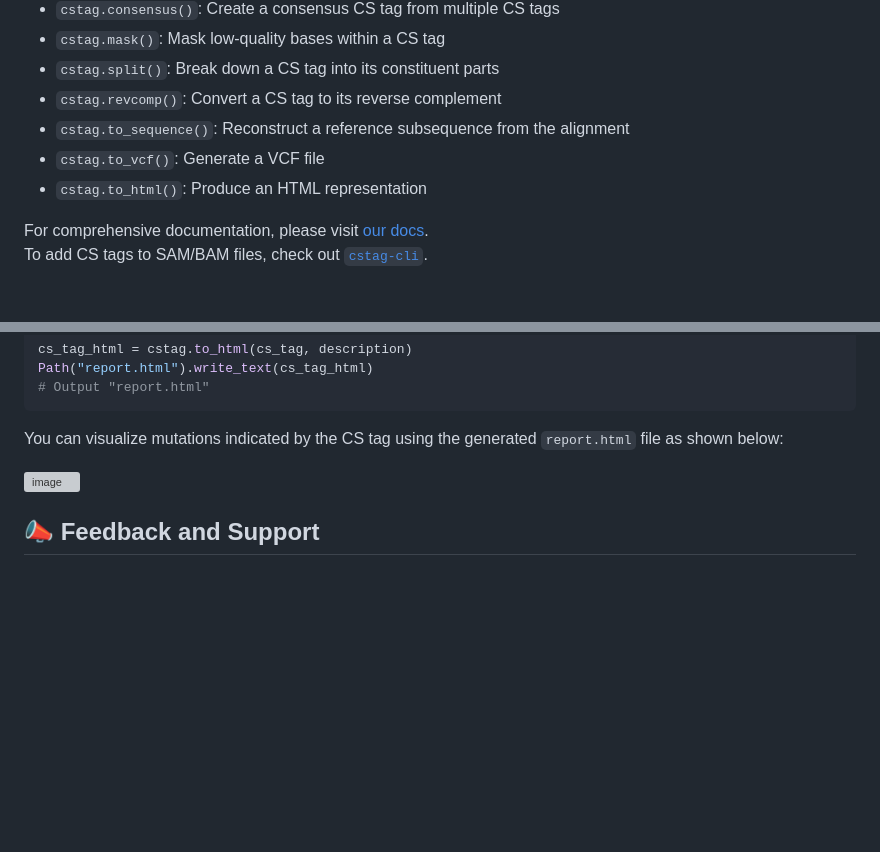
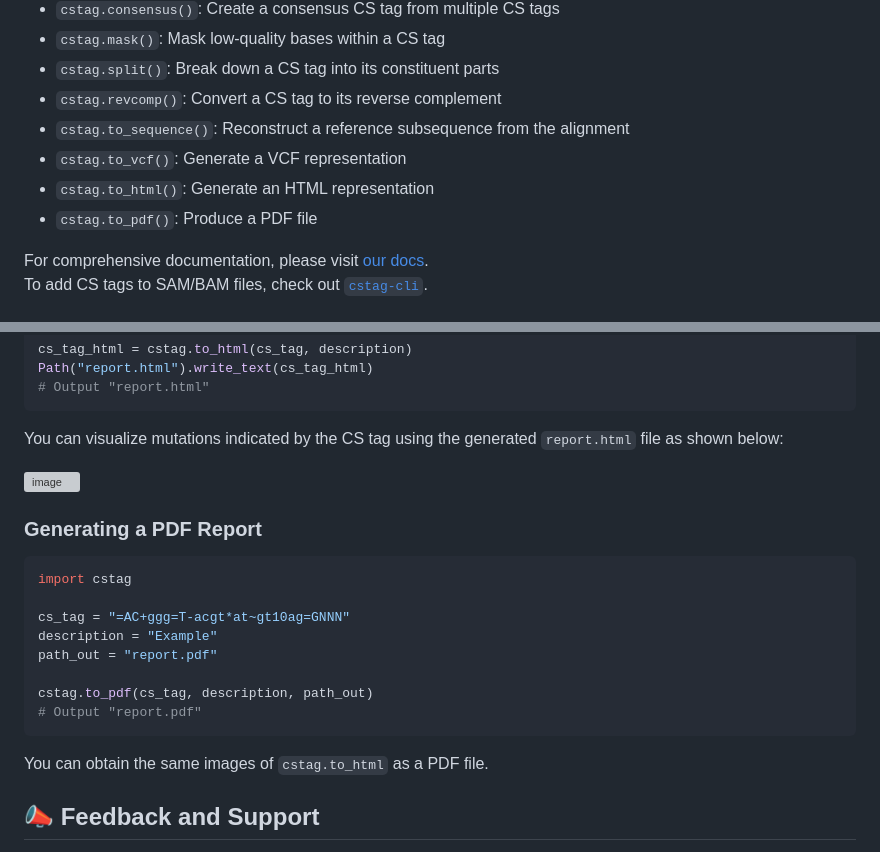
Before and after one commit to akikuno/cstag, a Markdown page: README.md, 2 parts joined by grey strips. Rendered like a GitHub page; blank space fills up the shorter version; grey boxes are pictures that could not be loaded.

Commit message:
add `cstag.to_pdf`

````diff
--- a/README.md
+++ b/README.md
@@ -20,8 +20,9 @@
 - `cstag.split()`: Break down a CS tag into its constituent parts
 - `cstag.revcomp()`: Convert a CS tag to its reverse complement
 - `cstag.to_sequence()`: Reconstruct a reference subsequence from the alignment
-- `cstag.to_vcf()`: Generate a VCF file
-- `cstag.to_html()`: Produce an HTML representation
+- `cstag.to_vcf()`: Generate a VCF representation
+- `cstag.to_html()`: Generate an HTML representation
+- `cstag.to_pdf()`: Produce a PDF file
 
 For comprehensive documentation, please visit [our docs](https://akikuno.github.io/cstag/cstag/).
 To add CS tags to SAM/BAM files, check out [`cstag-cli`](https://github.com/akikuno/cstag-cli).
@@ -190,6 +191,22 @@ You can visualize mutations indicated by the CS tag using the generated `report.
 <img width="511" alt="image" src="https://user-images.githubusercontent.com/15861316/265405607-a3cc1b76-f6a2-441d-b282-6f2dc06fc03d.png">
 
 
+### Generating a PDF Report
+
+```python
+import cstag
+
+cs_tag = "=AC+ggg=T-acgt*at~gt10ag=GNNN"
+description = "Example"
+path_out = "report.pdf"
+
+cstag.to_pdf(cs_tag, description, path_out)
+# Output "report.pdf"
+```
+
+You can obtain the same images of `cstag.to_html` as a PDF file.
+
+
 ## 📣 Feedback and Support
 
 For questions, bug reports, or other forms of feedback, we'd love to hear from you!
````
